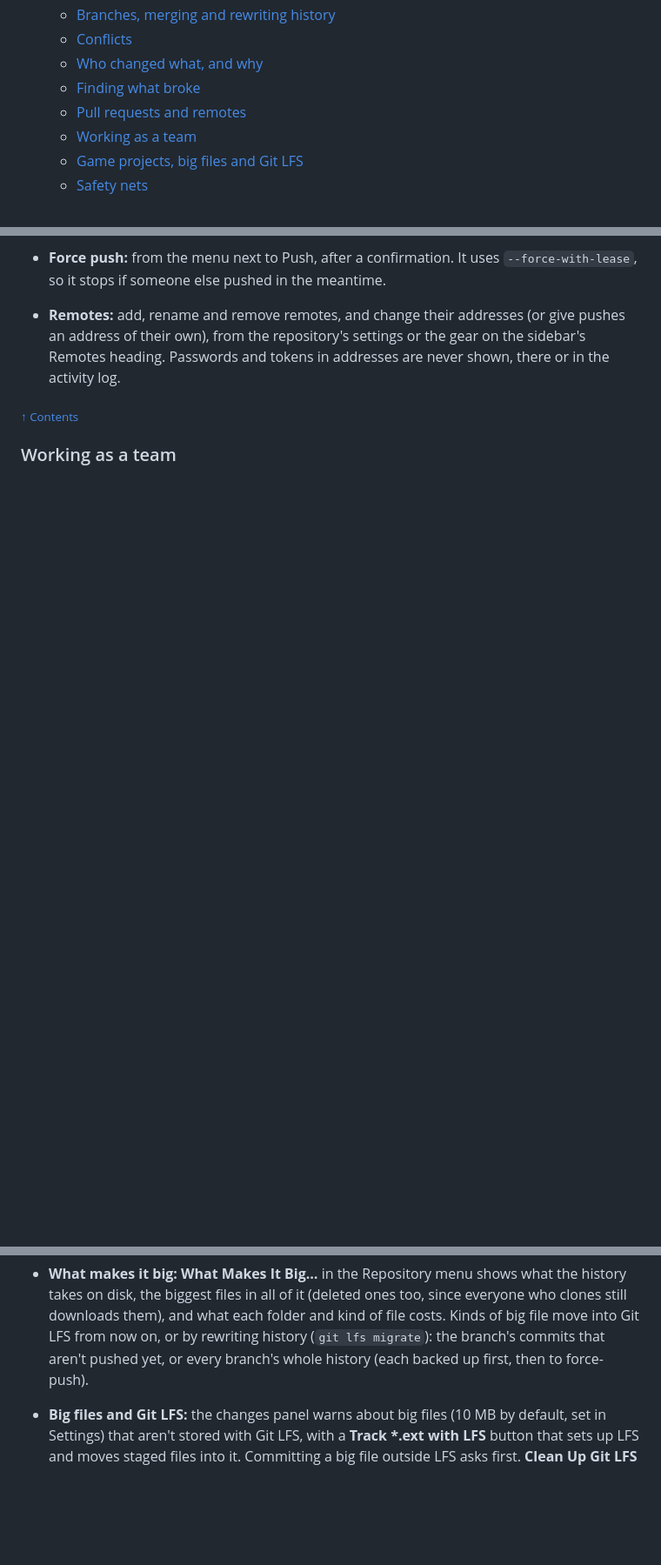
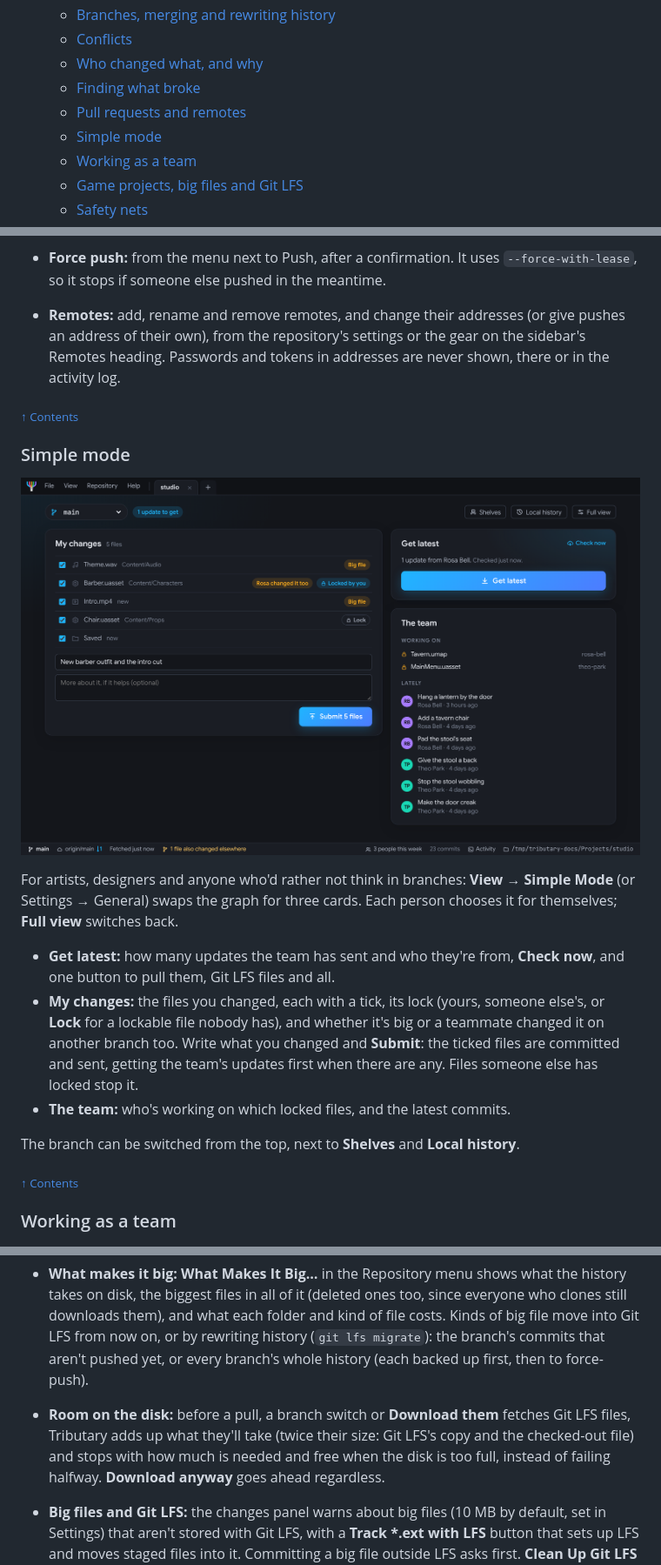
Before and after one commit to shikoko/tributary, a Markdown page: README.md, 3 parts joined by grey strips. Shown at 87% size. Drawn GitHub-style; pictures changed too: docs/images/simple.png (added); blank space fills up the shorter version.

```diff
--- a/README.md
+++ b/README.md
@@ -19,6 +19,7 @@ Open a repository and Tributary draws its history as a colourful commit graph, w
   - [Who changed what, and why](#who-changed-what-and-why)
   - [Finding what broke](#finding-what-broke)
   - [Pull requests and remotes](#pull-requests-and-remotes)
+  - [Simple mode](#simple-mode)
   - [Working as a team](#working-as-a-team)
   - [Game projects, big files and Git LFS](#game-projects-big-files-and-git-lfs)
   - [Safety nets](#safety-nets)
@@ -159,6 +160,20 @@ Open a repository and Tributary draws its history as a colourful commit graph, w
 
 <sub>[↑ Contents](#contents)</sub>
 
+### Simple mode
+
+![Simple mode: the files you changed with their locks and a Submit button, Get latest with one update from Rosa Bell, and what the team is working on](docs/images/simple.png)
+
+For artists, designers and anyone who'd rather not think in branches: **View → Simple Mode** (or Settings → General) swaps the graph for three cards. Each person chooses it for themselves; **Full view** switches back.
+
+- **Get latest:** how many updates the team has sent and who they're from, **Check now**, and one button to pull them, Git LFS files and all.
+- **My changes:** the files you changed, each with a tick, its lock (yours, someone else's, or **Lock** for a lockable file nobody has), and whether it's big or a teammate changed it on another branch too. Write what you changed and **Submit**: the ticked files are committed and sent, getting the team's updates first when there are any. Files someone else has locked stop it.
+- **The team:** who's working on which locked files, and the latest commits.
+
+The branch can be switched from the top, next to **Shelves** and **Local history**.
+
+<sub>[↑ Contents](#contents)</sub>
+
 ### Working as a team
 
 ![Team activity: the team's commits each day compared with the period before, what kind of work it was, lines of code, hotspots, and a card for each person with their own graph](docs/images/team.png)
@@ -190,6 +210,7 @@ Open a repository and Tributary draws its history as a colourful commit graph, w
 
 - **Big repositories:** **Folders**, in the repository's settings, changes which folders are checked out after cloning (a sparse checkout): the others leave the disk, and in a partial clone, folders you add are downloaded. **Speed** turns on git's own speed-ups, which it leaves off: its file watcher (Windows and macOS), the untracked cache, a commit graph that fetches keep up to date, and background maintenance. A big repository without any of them gets a one-time offer.
 - **What makes it big:** **What Makes It Big…** in the Repository menu shows what the history takes on disk, the biggest files in all of it (deleted ones too, since everyone who clones still downloads them), and what each folder and kind of file costs. Kinds of big file move into Git LFS from now on, or by rewriting history (`git lfs migrate`): the branch's commits that aren't pushed yet, or every branch's whole history (each backed up first, then to force-push).
+- **Room on the disk:** before a pull, a branch switch or **Download them** fetches Git LFS files, Tributary adds up what they'll take (twice their size: Git LFS's copy and the checked-out file) and stops with how much is needed and free when the disk is too full, instead of failing halfway. **Download anyway** goes ahead regardless.
 - **Big files and Git LFS:** the changes panel warns about big files (10 MB by default, set in Settings) that aren't stored with Git LFS, with a **Track \*.ext with LFS** button that sets up LFS and moves staged files into it. Committing a big file outside LFS asks first. **Clean Up Git LFS Files…** (Repository menu, or Settings, which shows the space they take) deletes local copies that aren't needed any more.
 - **Git LFS files that weren't downloaded:** when files stored with Git LFS are still the small pointer files that stand in for them (after a clone without them, say), a bar says how many and offers **Download them**, with progress. It also says when Git LFS isn't installed (**Get Git LFS**) or git isn't set up to use it (**Set up Git LFS**). Files left out of a sparse checkout don't count.
 
```
Also changed, not shown: other parts of README.md (+9 -0 lines), docs/images/local-history.png (added), docs/images/shelves.png (added), 4 other files.
